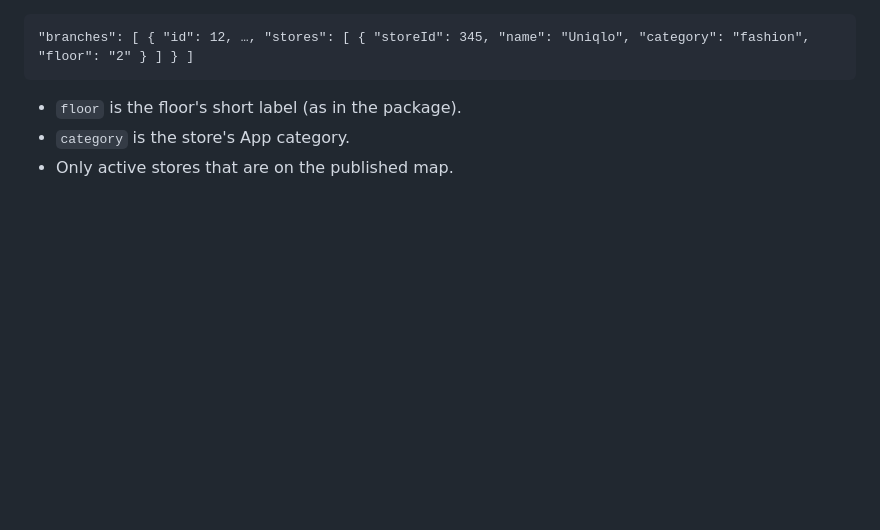
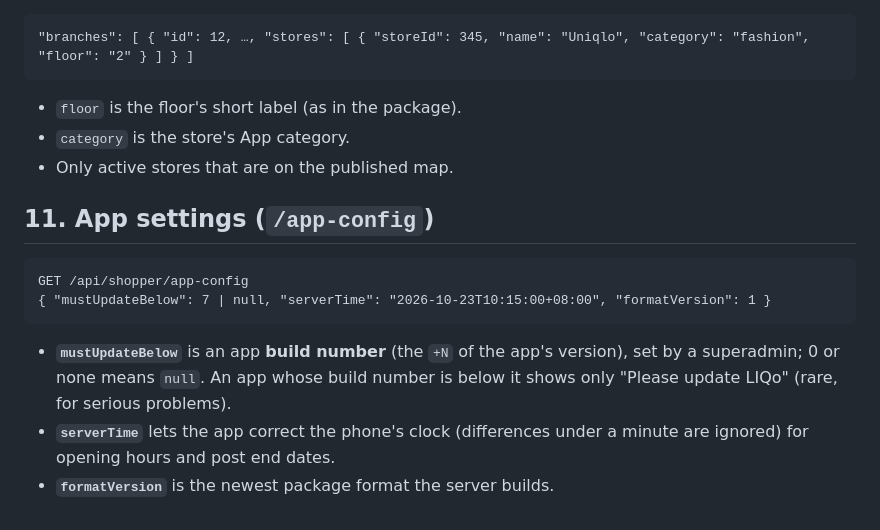
Before and after one commit to DynamIQ-Enterprise-Solutions/LIQo, a Markdown page: docs/shopper-package-format.md, the part around the change. Drawn GitHub-style; blank space fills up the shorter version.

Commit message:
Docs: §11 app-config (build number, server time, format version)
Co-Authored-By: Claude Opus 5.5 <noreply@anthropic.com>

````diff
--- a/docs/shopper-package-format.md
+++ b/docs/shopper-package-format.md
@@ -291,3 +291,14 @@ Part of the `/directory` reply, refreshed with it, kept on the phone:
 - `floor` is the floor's short label (as in the package).
 - `category` is the store's App category.
 - Only active stores that are on the published map.
+
+## 11. App settings (`/app-config`)
+
+```
+GET /api/shopper/app-config
+{ "mustUpdateBelow": 7 | null, "serverTime": "2026-10-23T10:15:00+08:00", "formatVersion": 1 }
+```
+
+- **`mustUpdateBelow`** is an app **build number** (the `+N` of the app's version), set by a superadmin; 0 or none means `null`. An app whose build number is below it shows only "Please update LIQo" (rare, for serious problems).
+- **`serverTime`** lets the app correct the phone's clock (differences under a minute are ignored) for opening hours and post end dates.
+- **`formatVersion`** is the newest package format the server builds.
````
